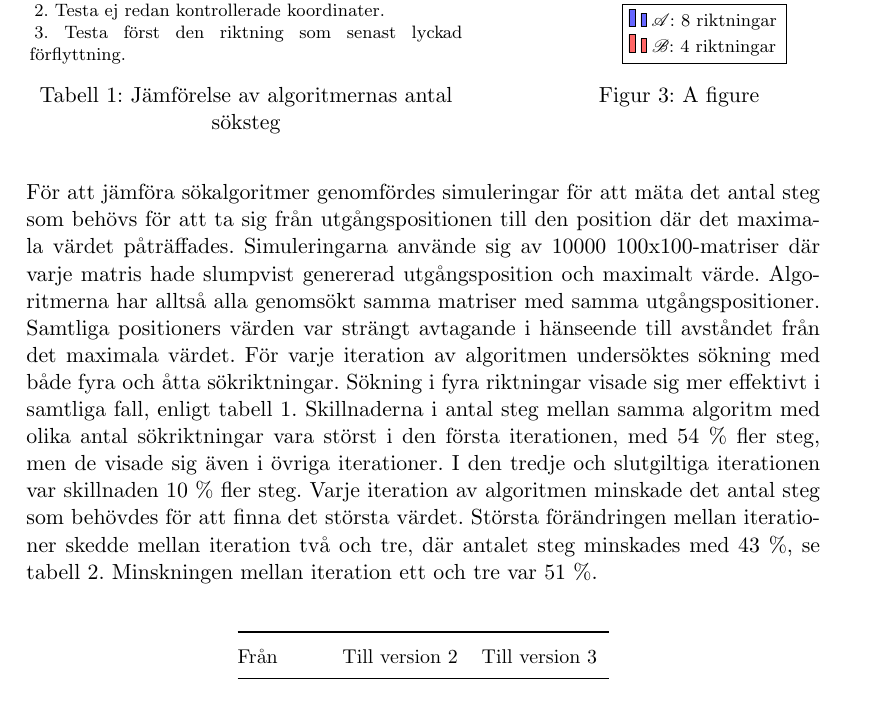
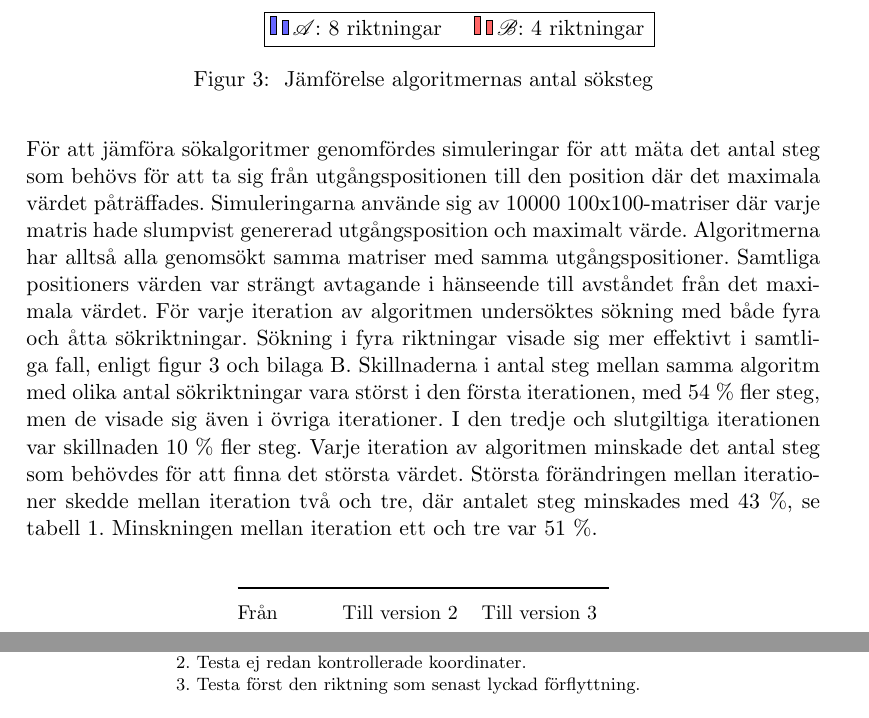
Before and after one commit to MrAkergren/calibration, a LaTeX thesis (doc/tex/thesis/thesis.tex, which reads doc/tex/thesis/genomforande.tex): part of page 13 of 16 before the commit and two parts of pages 13 and 18 of 18 after it, the two joined at a grey line, cut so that both start at the same text. Compiled offline with pdfLaTeX.

Commit message:
Moved algorithm table to appendix, replaced by bar chart

```diff
--- a/doc/tex/thesis/genomforande.tex
+++ b/doc/tex/thesis/genomforande.tex
@@ -53,27 +53,5 @@
 
-        \begin{figure}
-        \begin{floatrow}
-         \capbtabbox{%
-            \small
-            \centering
-            \begin{threeparttable}
-            \begin{tabular}{rccccccc}\toprule
-                   & \multicolumn{3}{c}{ $\mathscr{A}$: 8 riktningar} &  & \multicolumn{3}{c}{ $\mathscr{B}$: 4 riktingar} \\ %\cline{2-4} \cline{6-8}
-            \hspace{5mm} Steg       & v.1         & v.2         & v3        & \hspace{5mm}& v.1         & v.2         & v3      \\  \midrule
-            Medel  & 261       & 136       & 79       &                      & 163       & 132       & 72      \\
-            Median & 224       & 127       & 78       &                      & 145       & 124       & 71     \\ \bottomrule
-            \end{tabular}
-            \begin{tablenotes}[flushleft]
-                \item  Varje version implementerar ny funktionalitet:
-                \item 1. Söker medurs i åtta alternativt fyra riktningar.
-                \item 2. Testa ej redan kontrollerade koordinater.
-                \item 3. Testa först den riktning som senast lyckad förflyttning.
-            \end{tablenotes}
-            \end{threeparttable}
-        }{%
-        \caption{\label{tab:algoritm_steg}Jämförelse av algoritmernas antal söksteg}%
-        }
-        \ffigbox{%
+        \begin{figure}[hbt]
             \pgfplotsset{width=8cm,compat=1.8}
             \begin{tikzpicture}
                 \centering
@@ -93,16 +71,16 @@
                     tickwidth=0pt,
                     enlarge x limits=true,
                     legend style={
-                    at={(0.5,-0.15)},
-                    font=\footnotesize,
+                        at={(0.5,-0.25)},
+                        % font=\footnotesize,
                         anchor=north,
-                    legend columns=1,
+                        legend columns=2,
                         /tikz/every even column/.append style={column sep=0.5cm}
                     },
-                ylabel={\footnotesize Söksteg, median},
+                    ylabel={Söksteg, median},
                     symbolic x coords={version 1, version 2, version 3},
                     xtick=data,
-                tick label style={font=\footnotesize},
+                    % tick label style={font=\footnotesize},
                     ]
 
                     %% Median 8 riktningar
@@ -121,14 +99,10 @@
                     \legend{$\mathscr{A}$: 8 riktningar,$\mathscr{B}$: 4 riktningar}
                 \end{axis}
             \end{tikzpicture}
+        \caption{\label{fig:algoritm_steg} Jämförelse algoritmernas antal söksteg}
+        \end{figure}
 
-        }{%
-            \caption{A figure}%
-        }
-        \end{floatrow}
-        \end{figure} \bigskip
-
-        För att jämföra sökalgoritmer genomfördes simuleringar för att mäta det antal steg som behövs för att ta sig från utgångspositionen till den position där det maximala värdet påträffades. Simuleringarna använde sig av 10000 100x100-matriser där varje matris hade slumpvist genererad utgångsposition och maximalt värde. Algoritmerna har alltså alla genomsökt samma matriser med samma utgångspositioner. Samtliga positioners värden var strängt avtagande i hänseende till avståndet från det maximala värdet. För varje iteration av algoritmen undersöktes sökning med både fyra och åtta sökriktningar. Sökning i fyra riktningar visade sig mer effektivt i samtliga fall, enligt tabell~\ref{tab:algoritm_steg}. Skillnaderna i antal steg mellan samma algoritm med olika antal sökriktningar vara störst i den första iterationen, med 54~\% fler steg, men de visade sig även i övriga iterationer. I den tredje och slutgiltiga iterationen var skillnaden 10~\% fler steg. Varje iteration av algoritmen minskade det antal steg som behövdes för att finna det största värdet. Största förändringen mellan iterationer skedde mellan iteration två och tre, där antalet steg minskades med 43~\%, se tabell~\ref{tab:algoritm_forbattring}. Minskningen mellan iteration ett och tre var 51~\%. \bigskip
+        För att jämföra sökalgoritmer genomfördes simuleringar för att mäta det antal steg som behövs för att ta sig från utgångspositionen till den position där det maximala värdet påträffades. Simuleringarna använde sig av 10000 100x100-matriser där varje matris hade slumpvist genererad utgångsposition och maximalt värde. Algoritmerna har alltså alla genomsökt samma matriser med samma utgångspositioner. Samtliga positioners värden var strängt avtagande i hänseende till avståndet från det maximala värdet. För varje iteration av algoritmen undersöktes sökning med både fyra och åtta sökriktningar. Sökning i fyra riktningar visade sig mer effektivt i samtliga fall, enligt figur~\ref{fig:algoritm_steg} och bilaga~\ref{sec:sokalgoritm_sim}. Skillnaderna i antal steg mellan samma algoritm med olika antal sökriktningar vara störst i den första iterationen, med 54~\% fler steg, men de visade sig även i övriga iterationer. I den tredje och slutgiltiga iterationen var skillnaden 10~\% fler steg. Varje iteration av algoritmen minskade det antal steg som behövdes för att finna det största värdet. Största förändringen mellan iterationer skedde mellan iteration två och tre, där antalet steg minskades med 43~\%, se tabell~\ref{tab:algoritm_forbattring}. Minskningen mellan iteration ett och tre var 51~\%. \bigskip
 
         \begin{table}[hb]
             \caption{\label{tab:algoritm_forbattring}Minskning av antal steg mellan varje version}
```
Also changed, not shown: doc/tex/thesis/algoritm_flowchart.tex (+4 -8 lines), doc/tex/thesis/algoritm_simulering.tex (added, +22 -0 lines), doc/tex/thesis/thesis.tex (+5 -0 lines), doc/tex/thesis/genomforande.tex (4 more changed lines). Lines whose indentation alone changed are shown as unchanged.
